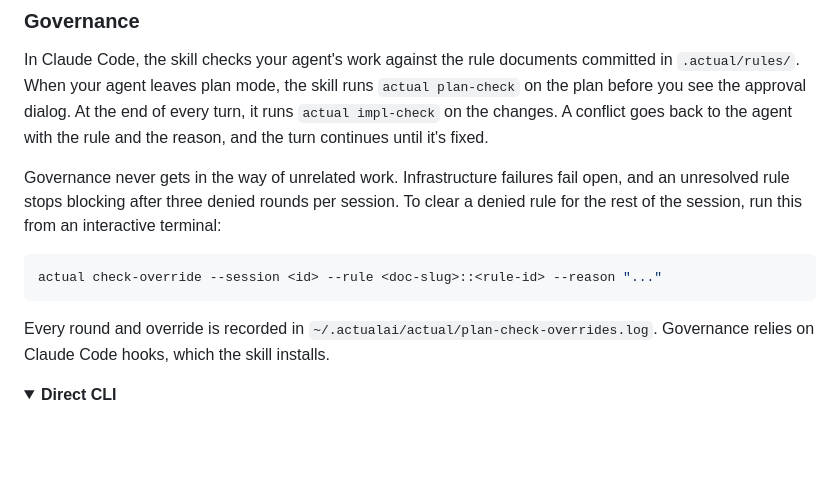
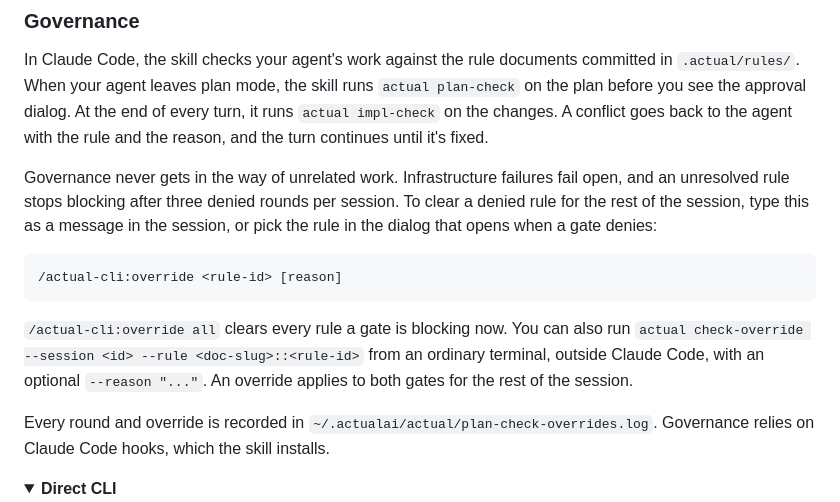
Before and after one commit to actual-software/actual-cli, a Markdown page: docs/HOW_IT_WORKS.md, the part around the change. Drawn GitHub-style; folded sections open; blank space fills up the shorter version.

Commit message:
docs: carry the in-session override text into HOW_IT_WORKS.md
City: city · Agent: local-core__builder-ci-wisp-ifqe28

````diff
--- a/docs/HOW_IT_WORKS.md
+++ b/docs/HOW_IT_WORKS.md
@@ -93,11 +93,13 @@ actual status                                  # check managed markers and stale
 
 In Claude Code, the skill checks your agent's work against the rule documents committed in `.actual/rules/`. When your agent leaves plan mode, the skill runs `actual plan-check` on the plan before you see the approval dialog. At the end of every turn, it runs `actual impl-check` on the changes. A conflict goes back to the agent with the rule and the reason, and the turn continues until it's fixed.
 
-Governance never gets in the way of unrelated work. Infrastructure failures fail open, and an unresolved rule stops blocking after three denied rounds per session. To clear a denied rule for the rest of the session, run this from an interactive terminal:
+Governance never gets in the way of unrelated work. Infrastructure failures fail open, and an unresolved rule stops blocking after three denied rounds per session. To clear a denied rule for the rest of the session, type this as a message in the session, or pick the rule in the dialog that opens when a gate denies:
 
-```bash
-actual check-override --session <id> --rule <doc-slug>::<rule-id> --reason "..."
 ```
+/actual-cli:override <rule-id> [reason]
+```
+
+`/actual-cli:override all` clears every rule a gate is blocking now. You can also run `actual check-override --session <id> --rule <doc-slug>::<rule-id>` from an ordinary terminal, outside Claude Code, with an optional `--reason "..."`. An override applies to both gates for the rest of the session.
 
 Every round and override is recorded in `~/.actualai/actual/plan-check-overrides.log`. Governance relies on Claude Code hooks, which the skill installs.
 
````
